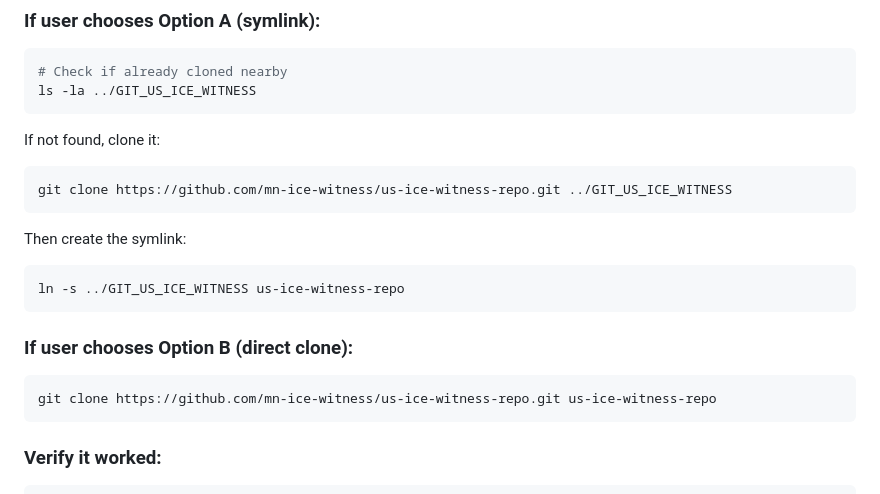
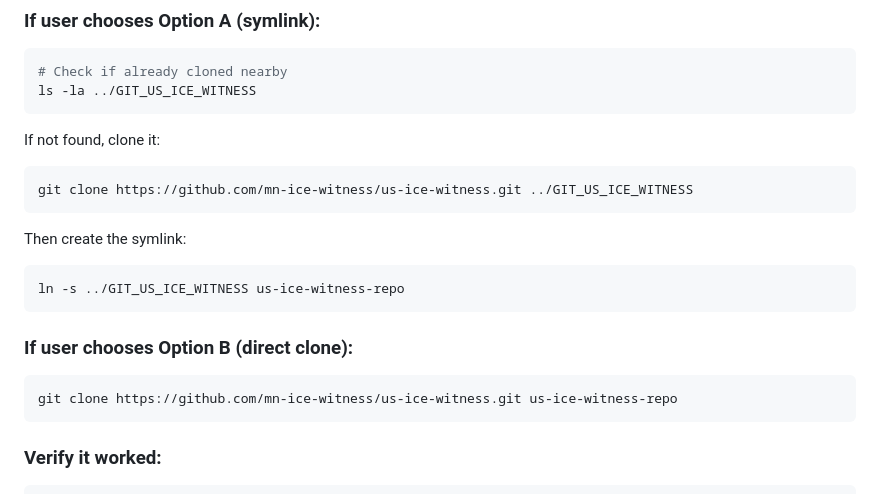
Before and after one commit to mn-ice-witness/co-ice-witness, a Markdown page: dev-docs/SETUP-HELPER.md, the part around the change. Drawn GitHub-style.

Commit message:
Fix: restore correct repo URLs (us-ice-witness.git not us-ice-witness-repo.git)

````diff
--- a/dev-docs/SETUP-HELPER.md
+++ b/dev-docs/SETUP-HELPER.md
@@ -39,7 +39,7 @@ ls -la ../GIT_US_ICE_WITNESS
 
 If not found, clone it:
 ```bash
-git clone https://github.com/mn-ice-witness/us-ice-witness-repo.git ../GIT_US_ICE_WITNESS
+git clone https://github.com/mn-ice-witness/us-ice-witness.git ../GIT_US_ICE_WITNESS
 ```
 
 Then create the symlink:
@@ -50,7 +50,7 @@ ln -s ../GIT_US_ICE_WITNESS us-ice-witness-repo
 ### If user chooses Option B (direct clone):
 
 ```bash
-git clone https://github.com/mn-ice-witness/us-ice-witness-repo.git us-ice-witness-repo
+git clone https://github.com/mn-ice-witness/us-ice-witness.git us-ice-witness-repo
 ```
 
 ### Verify it worked:
````
